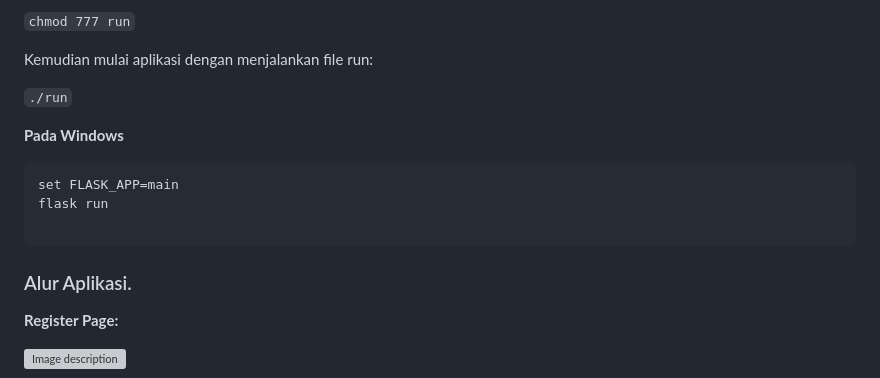
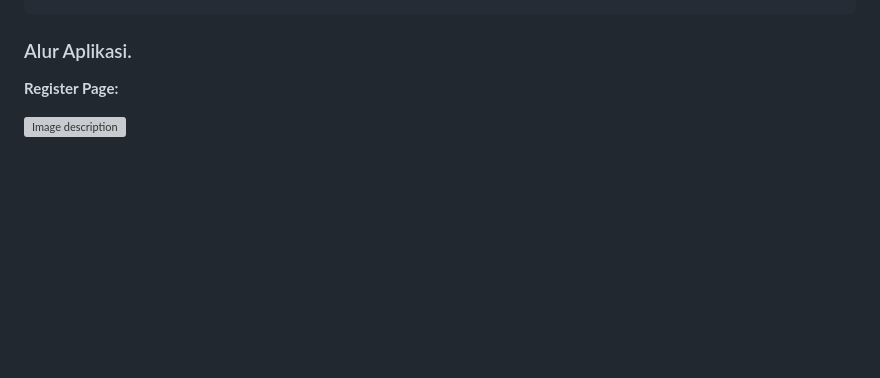
Before and after one commit to msulthannasyira/login-page-python, a Markdown page: README.md, the part around one of its changes. Drawn GitHub-style; blank space fills up the shorter version; grey boxes are pictures that could not be loaded.

````diff
--- a/README.md
+++ b/README.md
@@ -97,16 +82,4 @@ Jadikan file run dapat dieksekusi dengan kode berikut:
 
-```chmod 777 run```
-
-Kemudian mulai aplikasi dengan menjalankan file run:
-
-```./run```
-
-**Pada Windows**
-```
-set FLASK_APP=main
-flask run
-
-```
 ### Alur Aplikasi.
 
 **Register Page:**
````
Also changed, not shown: other parts of README.md (+42 -57 lines).
